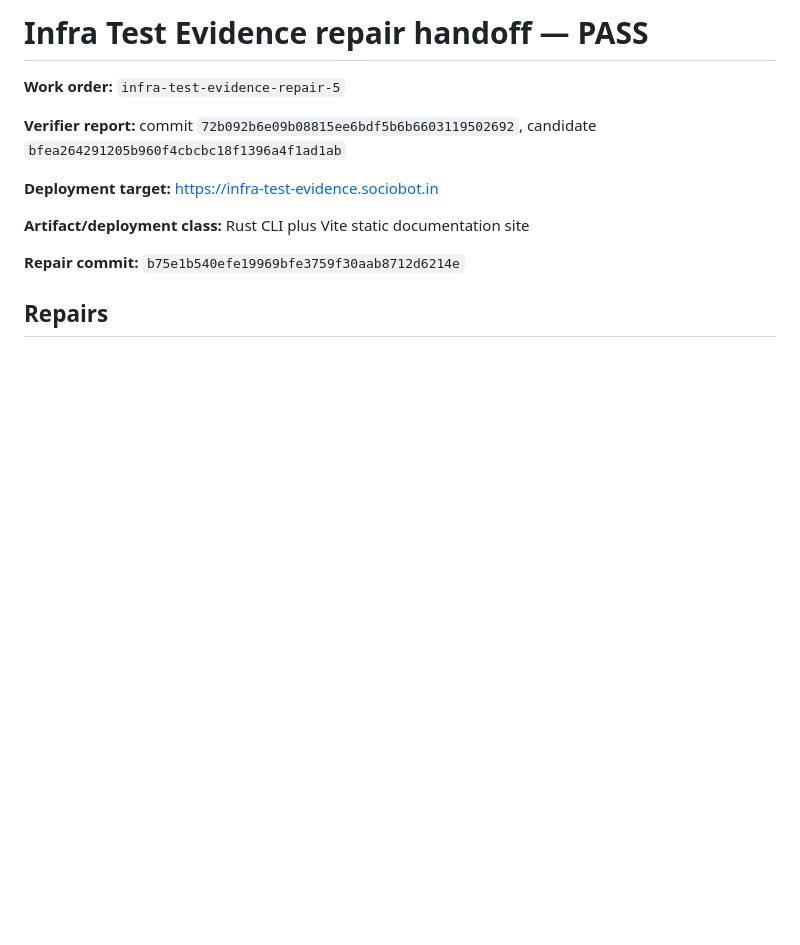
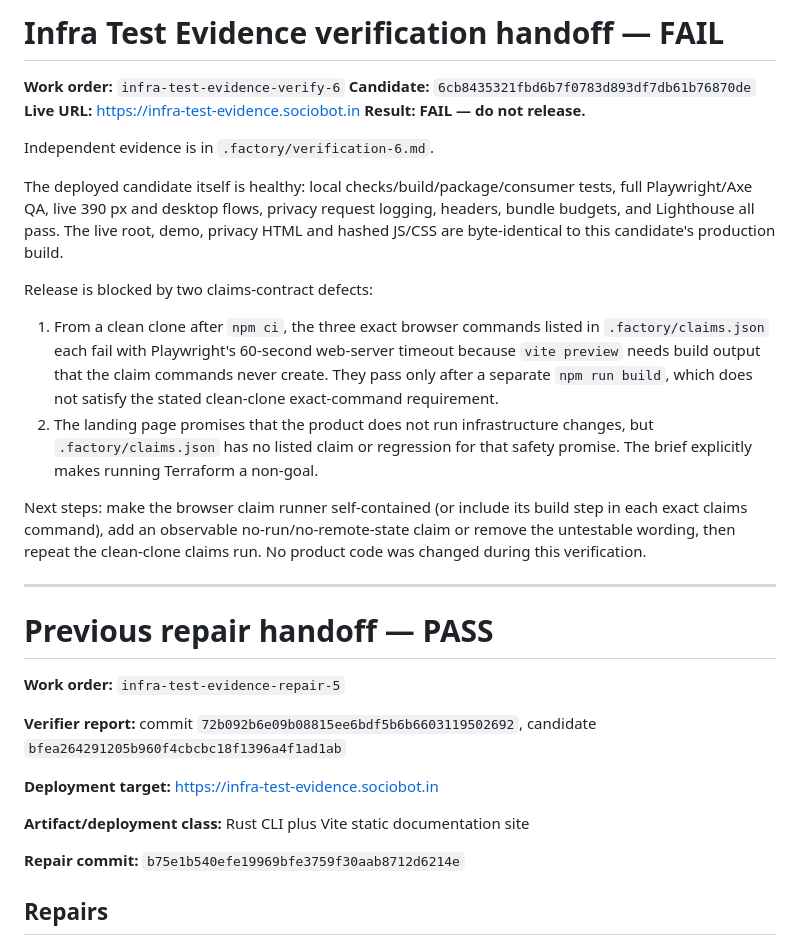
Before and after one commit to B-Divyesh/sf-infra-test-evidence, a Markdown page: .factory/handoff.md, the part around the change. Rendered like a GitHub page; blank space fills up the shorter version.

Commit message:
docs: add verification 6 fail report

```diff
--- a/.factory/handoff.md
+++ b/.factory/handoff.md
@@ -1,4 +1,38 @@
-# Infra Test Evidence repair handoff — PASS
+# Infra Test Evidence verification handoff — FAIL
+
+**Work order:** `infra-test-evidence-verify-6`
+**Candidate:** `6cb8435321fbd6b7f0783d893df7db61b76870de`
+**Live URL:** https://infra-test-evidence.sociobot.in
+**Result:** **FAIL — do not release.**
+
+Independent evidence is in `.factory/verification-6.md`.
+
+The deployed candidate itself is healthy: local checks/build/package/consumer
+tests, full Playwright/Axe QA, live 390 px and desktop flows, privacy request
+logging, headers, bundle budgets, and Lighthouse all pass. The live root,
+demo, privacy HTML and hashed JS/CSS are byte-identical to this candidate's
+production build.
+
+Release is blocked by two claims-contract defects:
+
+1. From a clean clone after `npm ci`, the three exact browser commands listed
+   in `.factory/claims.json` each fail with Playwright's 60-second web-server
+   timeout because `vite preview` needs build output that the claim commands
+   never create. They pass only after a separate `npm run build`, which does
+   not satisfy the stated clean-clone exact-command requirement.
+2. The landing page promises that the product does not run infrastructure
+   changes, but `.factory/claims.json` has no listed claim or regression for
+   that safety promise. The brief explicitly makes running Terraform a
+   non-goal.
+
+Next steps: make the browser claim runner self-contained (or include its build
+step in each exact claims command), add an observable no-run/no-remote-state
+claim or remove the untestable wording, then repeat the clean-clone claims
+run. No product code was changed during this verification.
+
+---
+
+# Previous repair handoff — PASS
 
 **Work order:** `infra-test-evidence-repair-5`
 
```
Also changed, not shown: .factory/verification-6.md (added, +139 -0 lines).
